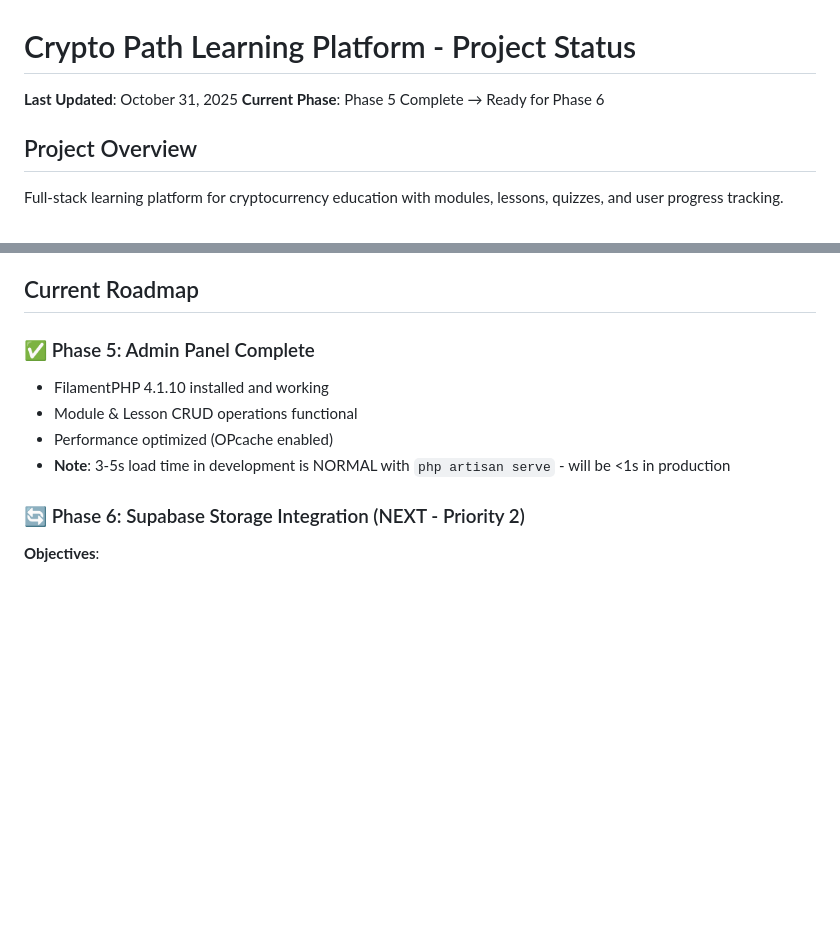
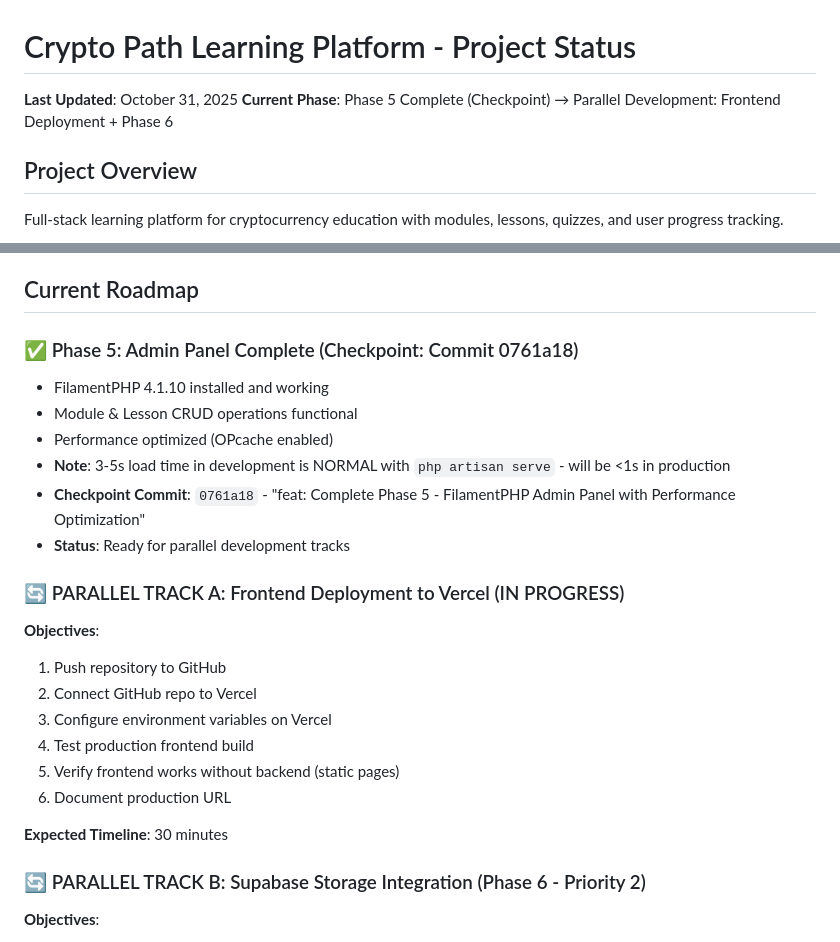
Before and after one commit to alphareum/crypto-path-fullstack, a Markdown page: .claude/devdocs/project-status.md, 2 parts joined by grey strips. GitHub-like rendering; blank space fills up the shorter version.

```diff
--- a/.claude/devdocs/project-status.md
+++ b/.claude/devdocs/project-status.md
@@ -1,7 +1,7 @@
 # Crypto Path Learning Platform - Project Status
 
 **Last Updated**: October 31, 2025
-**Current Phase**: Phase 5 Complete → Ready for Phase 6
+**Current Phase**: Phase 5 Complete (Checkpoint) → Parallel Development: Frontend Deployment + Phase 6
 
 ## Project Overview
 
@@ -61,13 +61,26 @@ Full-stack learning platform for cryptocurrency education with modules, lessons,
 
 ## Current Roadmap
 
-### ✅ Phase 5: Admin Panel Complete
+### ✅ Phase 5: Admin Panel Complete (Checkpoint: Commit 0761a18)
 - FilamentPHP 4.1.10 installed and working
 - Module & Lesson CRUD operations functional
 - Performance optimized (OPcache enabled)
 - **Note**: 3-5s load time in development is NORMAL with `php artisan serve` - will be <1s in production
+- **Checkpoint Commit**: `0761a18` - "feat: Complete Phase 5 - FilamentPHP Admin Panel with Performance Optimization"
+- **Status**: Ready for parallel development tracks
 
-### 🔄 Phase 6: Supabase Storage Integration (NEXT - Priority 2)
+### 🔄 PARALLEL TRACK A: Frontend Deployment to Vercel (IN PROGRESS)
+**Objectives**:
+1. Push repository to GitHub
+2. Connect GitHub repo to Vercel
+3. Configure environment variables on Vercel
+4. Test production frontend build
+5. Verify frontend works without backend (static pages)
+6. Document production URL
+
+**Expected Timeline**: 30 minutes
+
+### 🔄 PARALLEL TRACK B: Supabase Storage Integration (Phase 6 - Priority 2)
 **Objectives**:
 1. Create Supabase storage buckets (images, pdfs)
 2. Install and configure Laravel Supabase Storage adapter
```
Also changed, not shown: .claude/devdocs/frontend-deployment-vercel.md (added, +259 -0 lines).
